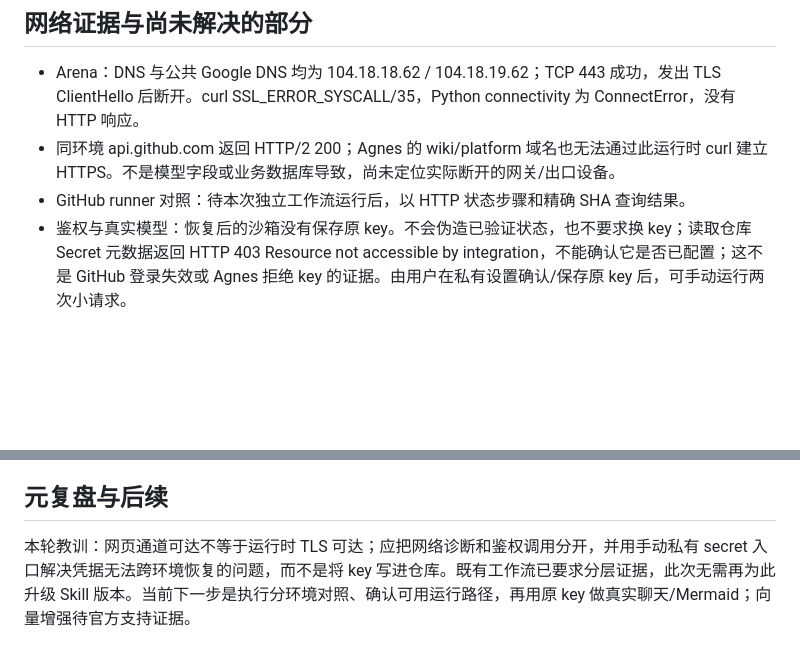
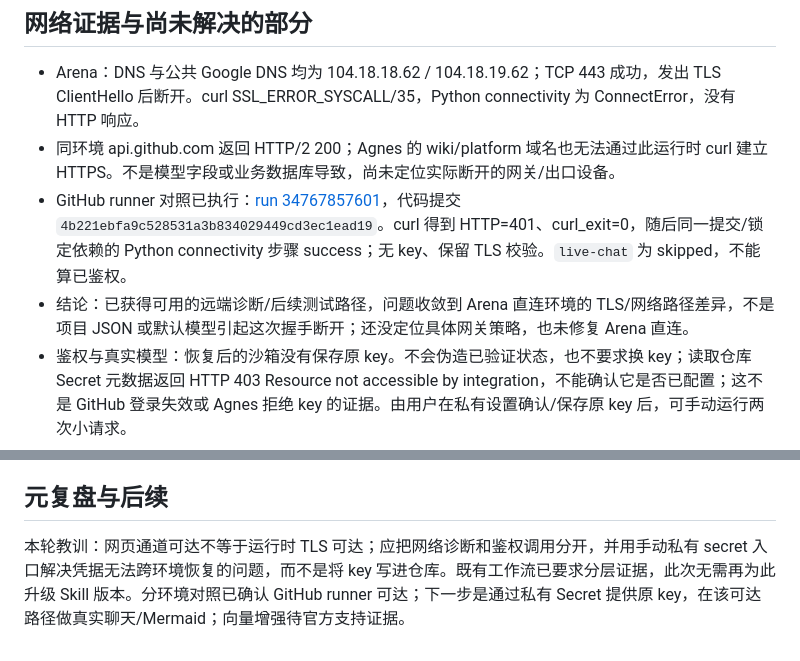
Before and after one commit to cccjvav/codemax_platform, a Markdown page: manager/stages/agnes-integration.md, 2 parts joined by grey strips. Drawn GitHub-style; blank space fills up the shorter version.

Commit message:
docs: record verified GitHub runner reachability to Agnes
Keyless curl reached HTTP 401 and the same pinned Python client passed connectivity.
Arena direct TLS remains blocked; authenticated live job is explicitly unexecuted.

Co-authored-by: arena-agent <297053741+arena-agent@users.noreply.github.com>

```diff
--- a/manager/stages/agnes-integration.md
+++ b/manager/stages/agnes-integration.md
@@ -13,7 +13,8 @@
 
 - Arena：DNS 与公共 Google DNS 均为 104.18.18.62 / 104.18.19.62；TCP 443 成功，发出 TLS ClientHello 后断开。curl SSL_ERROR_SYSCALL/35，Python connectivity 为 ConnectError，没有 HTTP 响应。
 - 同环境 api.github.com 返回 HTTP/2 200；Agnes 的 wiki/platform 域名也无法通过此运行时 curl 建立 HTTPS。不是模型字段或业务数据库导致，尚未定位实际断开的网关/出口设备。
-- GitHub runner 对照：待本次独立工作流运行后，以 HTTP 状态步骤和精确 SHA 查询结果。
+- GitHub runner 对照已执行：[run 34767857601](https://github.com/cccjvav/codemax_platform/actions/runs/34767857601)，代码提交 `4b221ebfa9c528531a3b834029449cd3ec1ead19`。curl 得到 HTTP=401、curl_exit=0，随后同一提交/锁定依赖的 Python connectivity 步骤 success；无 key、保留 TLS 校验。`live-chat` 为 skipped，不能算已鉴权。
+- 结论：已获得可用的远端诊断/后续测试路径，问题收敛到 Arena 直连环境的 TLS/网络路径差异，不是项目 JSON 或默认模型引起这次握手断开；还没定位具体网关策略，也未修复 Arena 直连。
 - 鉴权与真实模型：恢复后的沙箱没有保存原 key。不会伪造已验证状态，也不要求换 key；读取仓库 Secret 元数据返回 HTTP 403 Resource not accessible by integration，不能确认它是否已配置；这不是 GitHub 登录失效或 Agnes 拒绝 key 的证据。由用户在私有设置确认/保存原 key 后，可手动运行两次小请求。
 - FAQ 向量/标定：提供方公开文档尚未确认，默认禁用，不作为聊天不可用的理由。
 
@@ -29,4 +30,4 @@
 
 ## 元复盘与后续
 
-本轮教训：网页通道可达不等于运行时 TLS 可达；应把网络诊断和鉴权调用分开，并用手动私有 secret 入口解决凭据无法跨环境恢复的问题，而不是将 key 写进仓库。既有工作流已要求分层证据，此次无需再为此升级 Skill 版本。当前下一步是执行分环境对照、确认可用运行路径，再用原 key 做真实聊天/Mermaid；向量增强待官方支持证据。
+本轮教训：网页通道可达不等于运行时 TLS 可达；应把网络诊断和鉴权调用分开，并用手动私有 secret 入口解决凭据无法跨环境恢复的问题，而不是将 key 写进仓库。既有工作流已要求分层证据，此次无需再为此升级 Skill 版本。分环境对照已确认 GitHub runner 可达；下一步是通过私有 Secret 提供原 key，在该可达路径做真实聊天/Mermaid；向量增强待官方支持证据。
```
Also changed, not shown: docs/AGNES_AI.md (+1 -1 lines).
